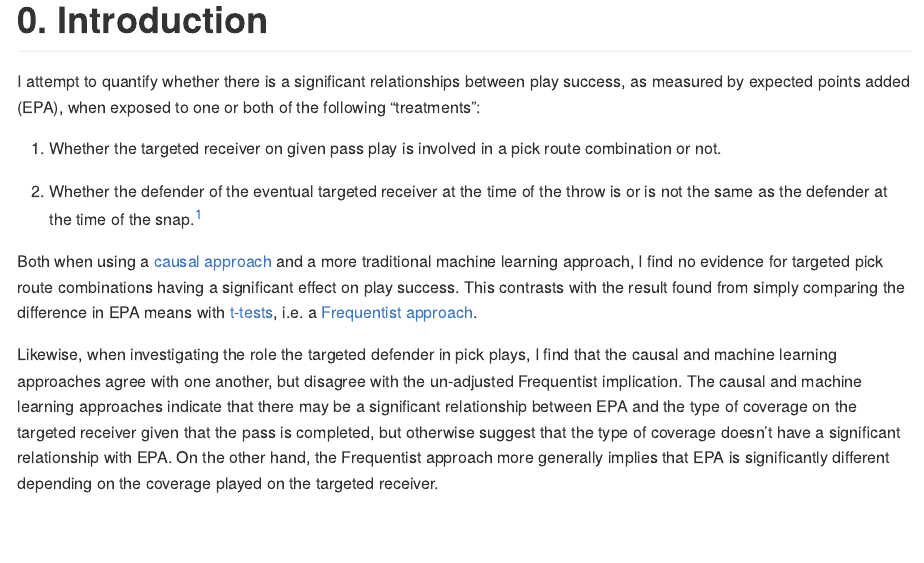
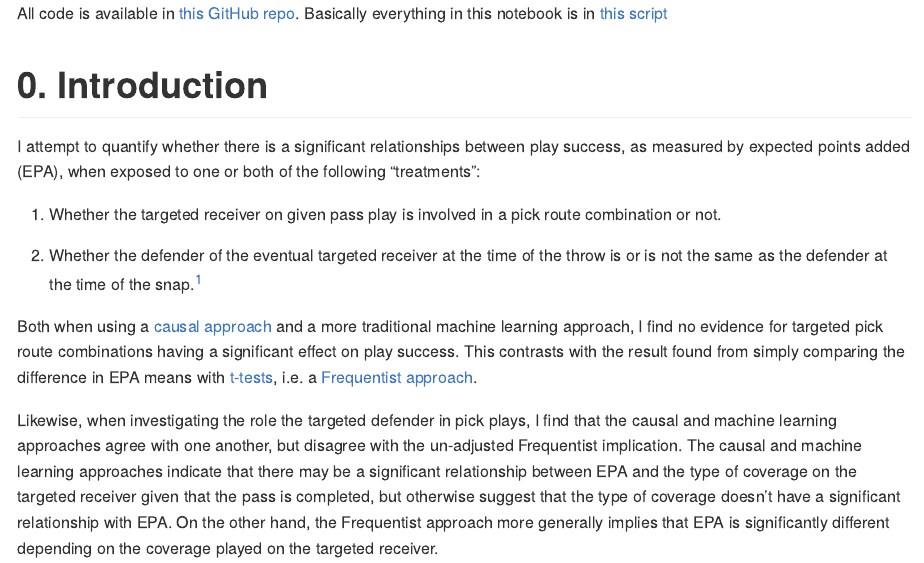
Before and after one commit to tonyelhabr/bdb2021, an R Markdown document (README.Rmd): the page in a window 1100 px wide, from its top. Rendered offline with R 4.5, knitr and Pandoc, with nearby package versions.

Commit message:
update readme

````diff
--- a/README.Rmd
+++ b/README.Rmd
@@ -12,6 +12,8 @@ knitr::opts_chunk$set(
   out.width = "100%"
 )
 ```
+
+All code is available in [this GitHub repo](https://github.com/tonyelhabr/bdb2021). Basically everything in this notebook is in [this script](https://github.com/tonyelhabr/bdb2021/blob/master/data-raw/99_analyze_treatments.R)
 
 # 0. Introduction
 
````
Also changed, not shown: README.md.
